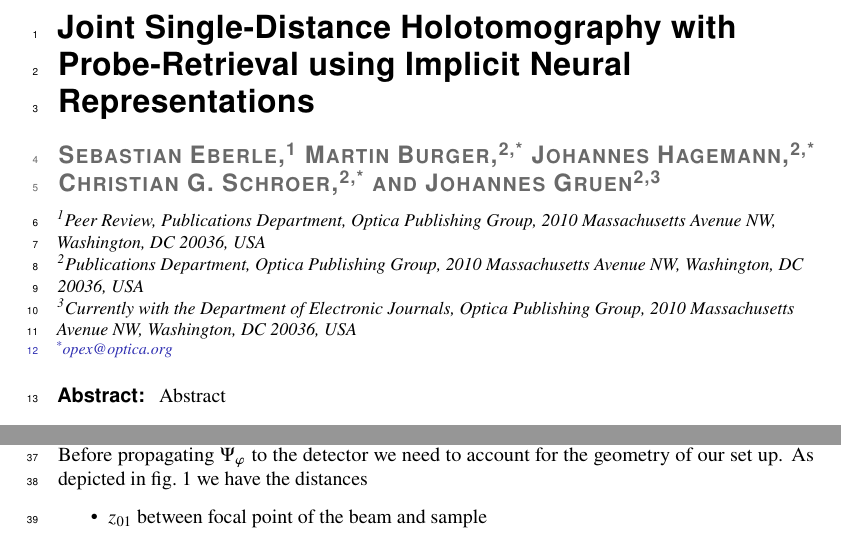
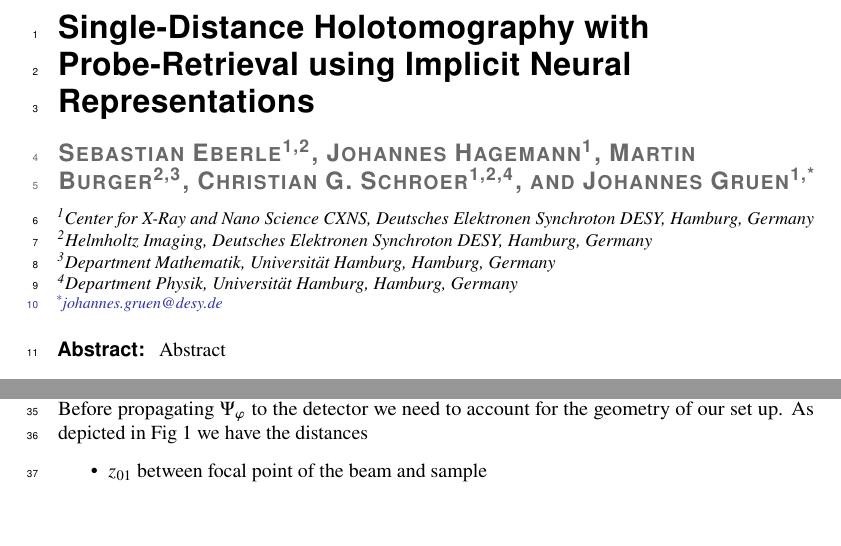
Before and after one commit to JoGruen/test, a LaTeX document (Optics_Express/main.tex): two parts of pages 1 and 2 of 9, joined at a grey line, cut so that both start at the same text, the shorter picture padded with empty space. Compiled offline with pdfLaTeX.

Commit message:
add affiliations

```diff
--- a/Optics_Express/main.tex
+++ b/Optics_Express/main.tex
@@ -6,6 +6,7 @@
 
 \usepackage{lineno}
 \usepackage{cleveref}
+\crefname{figure}{Fig}{Figs}
 \usepackage{hyperref}
 \usepackage{mathtools}
 \linenumbers % Turn off line numbering for Optica Open preprint submissions.
@@ -18,15 +19,17 @@
 
 \begin{document}
 
-\title{Joint Single-Distance Holotomography with Probe-Retrieval using Implicit Neural Representations}
+\title{Single-Distance Holotomography with Probe-Retrieval using Implicit Neural Representations}
 
-\author{Sebastian Eberle,\authormark{1} Martin Burger,\authormark{2,*} Johannes Hagemann,\authormark{2,*} Christian G. Schroer,\authormark{2,*} and Johannes Gruen\authormark{2,3}}
+\author{Sebastian Eberle\authormark{1,2}, Johannes Hagemann\authormark{1}, Martin Burger\authormark{2,3}, Christian G. Schroer\authormark{1,2,4}, and Johannes Gruen\authormark{1,*}}
 
-\address{\authormark{1}Peer Review, Publications Department, Optica Publishing Group, 2010 Massachusetts Avenue NW, Washington, DC 20036, USA\\
-\authormark{2}Publications Department, Optica Publishing Group, 2010 Massachusetts Avenue NW, Washington, DC 20036, USA\\
-\authormark{3}Currently with the Department of Electronic Journals, Optica Publishing Group, 2010 Massachusetts Avenue NW, Washington, DC 20036, USA}
+\address{\authormark{1}Center for X-Ray and Nano Science CXNS, Deutsches Elektronen Synchroton DESY, Hamburg, Germany\\
+\authormark{2}Helmholtz Imaging, Deutsches Elektronen Synchroton DESY, Hamburg, Germany \\
+\authormark{3}Department Mathematik, Universität Hamburg, Hamburg, Germany \\
+\authormark{4}Department Physik, Universität Hamburg, Hamburg, Germany \\
+}
 
-\email{\authormark{*}opex@optica.org} %% email address is required; see note below about the corresponding author designation
+\email{\authormark{*}johannes.gruen@desy.de} %% email address is required; see note below about the corresponding author designation
 
 % use {asbstract*} to suppress the copyright line. Copyright information will be added in production
 
```
